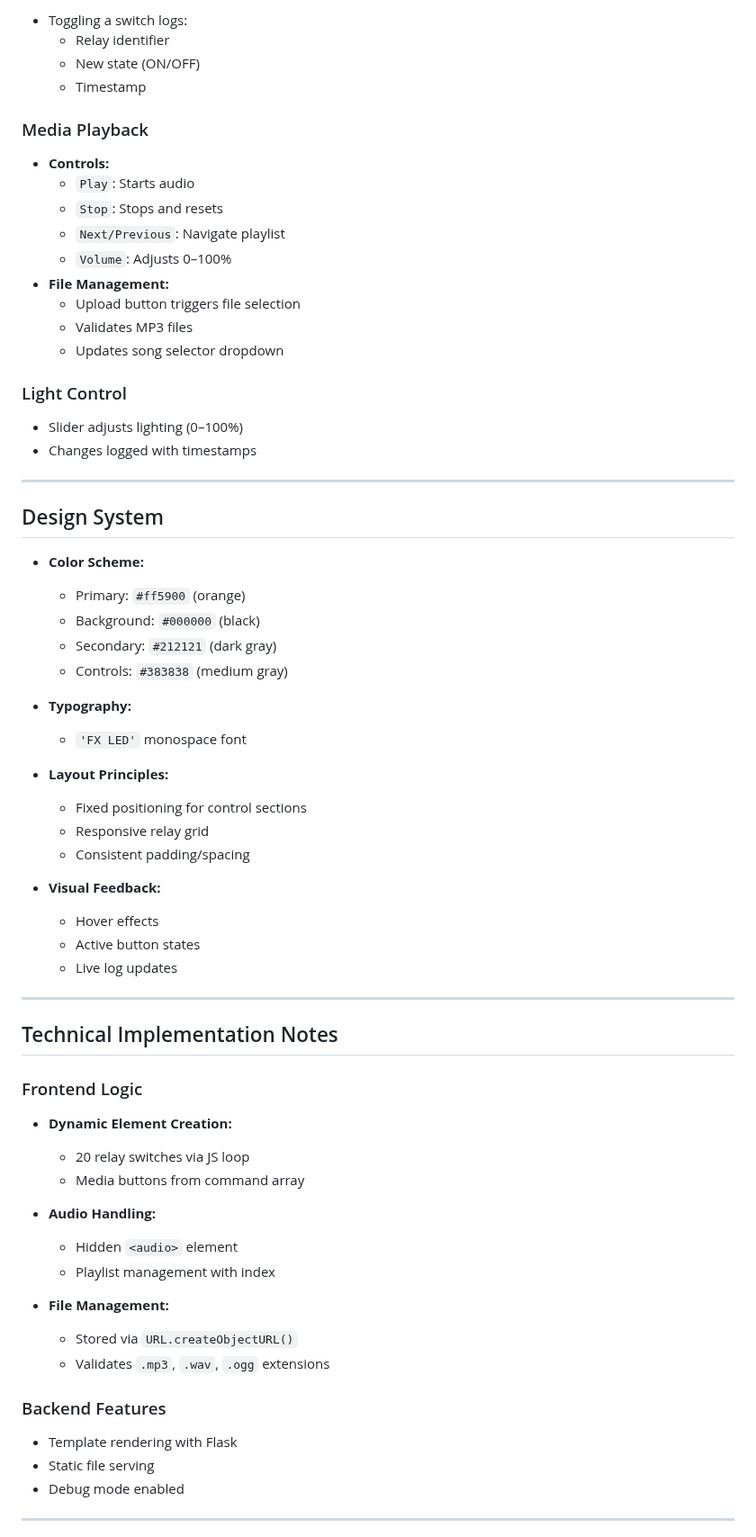
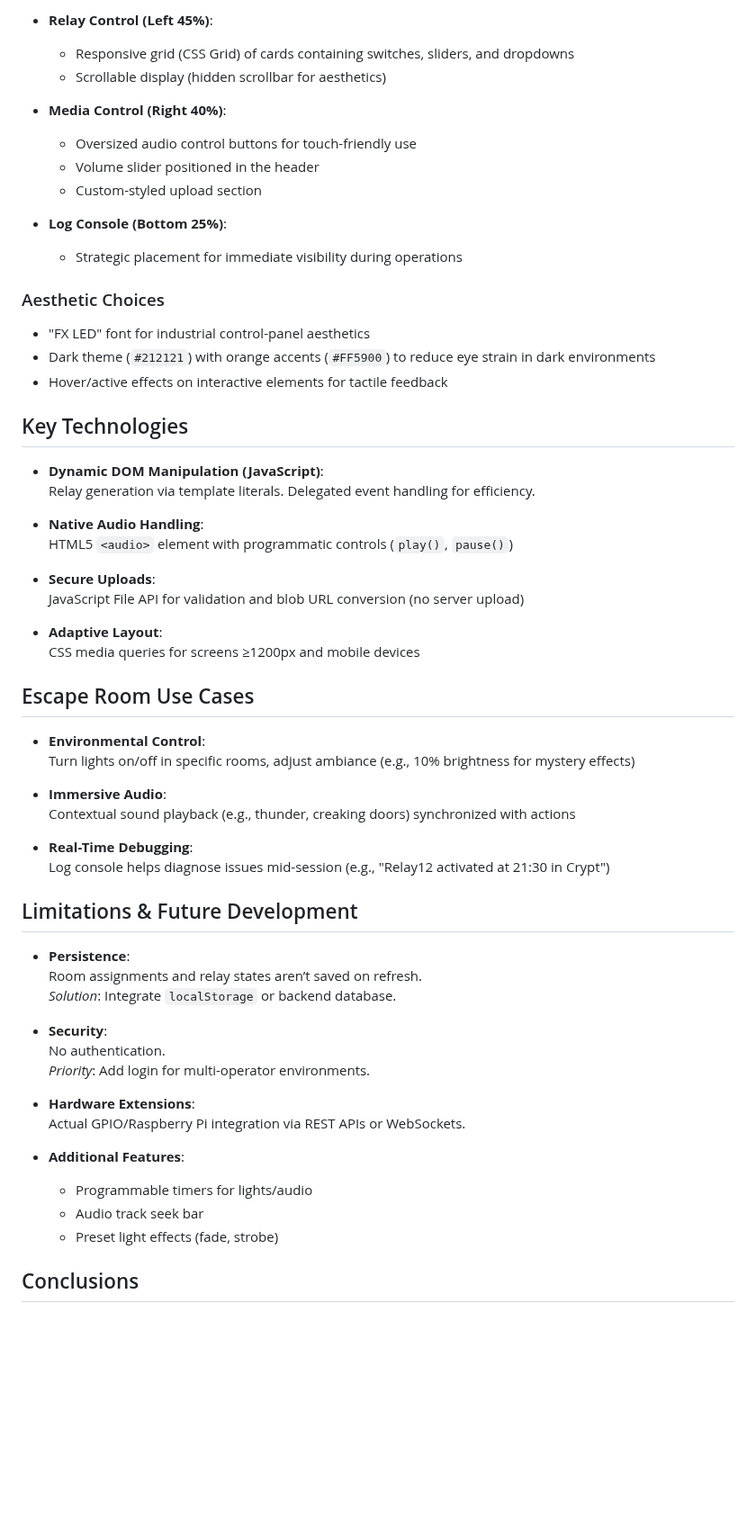
Before and after one commit to matteoQuerini/RaspberryControl, a Markdown page: README.md, the part around one of its changes. Shown at 90% size. Rendered like a GitHub page; blank space fills up the shorter version.

```diff
--- a/README.md
+++ b/README.md
@@ -78,72 +58,64 @@ This project implements a web-based control panel for Raspberry Pi using Flask.
 
-- Toggling a switch logs:
-  - Relay identifier
-  - New state (ON/OFF)
-  - Timestamp
+- **Relay Control (Left 45%)**:
+  - Responsive grid (CSS Grid) of cards containing switches, sliders, and dropdowns
+  - Scrollable display (hidden scrollbar for aesthetics)
 
-### Media Playback
+- **Media Control (Right 40%)**:
+  - Oversized audio control buttons for touch-friendly use
+  - Volume slider positioned in the header
+  - Custom-styled upload section
 
-- **Controls:**
-  - `Play`: Starts audio
-  - `Stop`: Stops and resets
-  - `Next/Previous`: Navigate playlist
-  - `Volume`: Adjusts 0–100%
-- **File Management:**
-  - Upload button triggers file selection
-  - Validates MP3 files
-  - Updates song selector dropdown
+- **Log Console (Bottom 25%)**:
+  - Strategic placement for immediate visibility during operations
 
-### Light Control
+### Aesthetic Choices
 
-- Slider adjusts lighting (0–100%)
-- Changes logged with timestamps
+- "FX LED" font for industrial control-panel aesthetics
+- Dark theme (`#212121`) with orange accents (`#FF5900`) to reduce eye strain in dark environments
+- Hover/active effects on interactive elements for tactile feedback
 
----
+## Key Technologies
 
-## Design System
+- **Dynamic DOM Manipulation (JavaScript)**:
+  Relay generation via template literals. Delegated event handling for efficiency.
 
-- **Color Scheme:**
-  - Primary: `#ff5900` (orange)
-  - Background: `#000000` (black)
-  - Secondary: `#212121` (dark gray)
-  - Controls: `#383838` (medium gray)
+- **Native Audio Handling**:
+  HTML5 `<audio>` element with programmatic controls (`play()`, `pause()`)
 
-- **Typography:**
-  - `'FX LED'` monospace font
+- **Secure Uploads**:
+  JavaScript File API for validation and blob URL conversion (no server upload)
 
-- **Layout Principles:**
-  - Fixed positioning for control sections
-  - Responsive relay grid
-  - Consistent padding/spacing
+- **Adaptive Layout**:
+  CSS media queries for screens ≥1200px and mobile devices
 
-- **Visual Feedback:**
-  - Hover effects
-  - Active button states
-  - Live log updates
+## Escape Room Use Cases
 
----
+- **Environmental Control**:
+  Turn lights on/off in specific rooms, adjust ambiance (e.g., 10% brightness for mystery effects)
 
-## Technical Implementation Notes
+- **Immersive Audio**:
+  Contextual sound playback (e.g., thunder, creaking doors) synchronized with actions
 
-### Frontend Logic
+- **Real-Time Debugging**:
+  Log console helps diagnose issues mid-session (e.g., "Relay12 activated at 21:30 in Crypt")
 
-- **Dynamic Element Creation:**
-  - 20 relay switches via JS loop
-  - Media buttons from command array
+## Limitations & Future Development
 
-- **Audio Handling:**
-  - Hidden `<audio>` element
-  - Playlist management with index
+- **Persistence**:
+  Room assignments and relay states aren’t saved on refresh.
+  _Solution_: Integrate `localStorage` or backend database.
 
-- **File Management:**
-  - Stored via `URL.createObjectURL()`
-  - Validates `.mp3`, `.wav`, `.ogg` extensions
+- **Security**:
+  No authentication.
+  _Priority_: Add login for multi-operator environments.
 
-### Backend Features
+- **Hardware Extensions**:
+  Actual GPIO/Raspberry Pi integration via REST APIs or WebSockets.
 
-- Template rendering with Flask
-- Static file serving
-- Debug mode enabled
+- **Additional Features**:
+  - Programmable timers for lights/audio
+  - Audio track seek bar
+  - Preset light effects (fade, strobe)
 
----
+## Conclusions
 
```
Also changed, not shown: other parts of README.md (+39 -67 lines).
